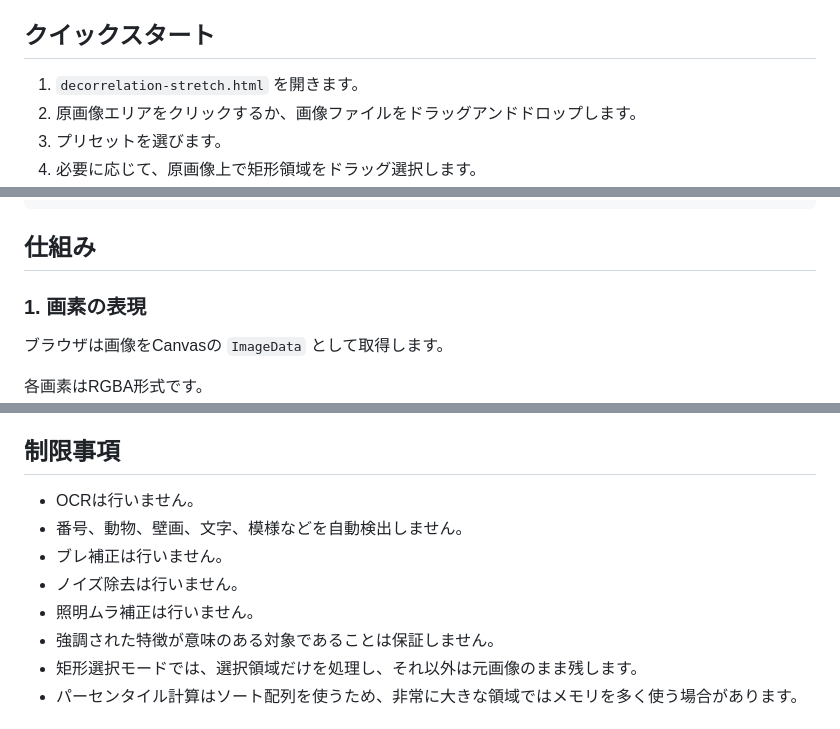
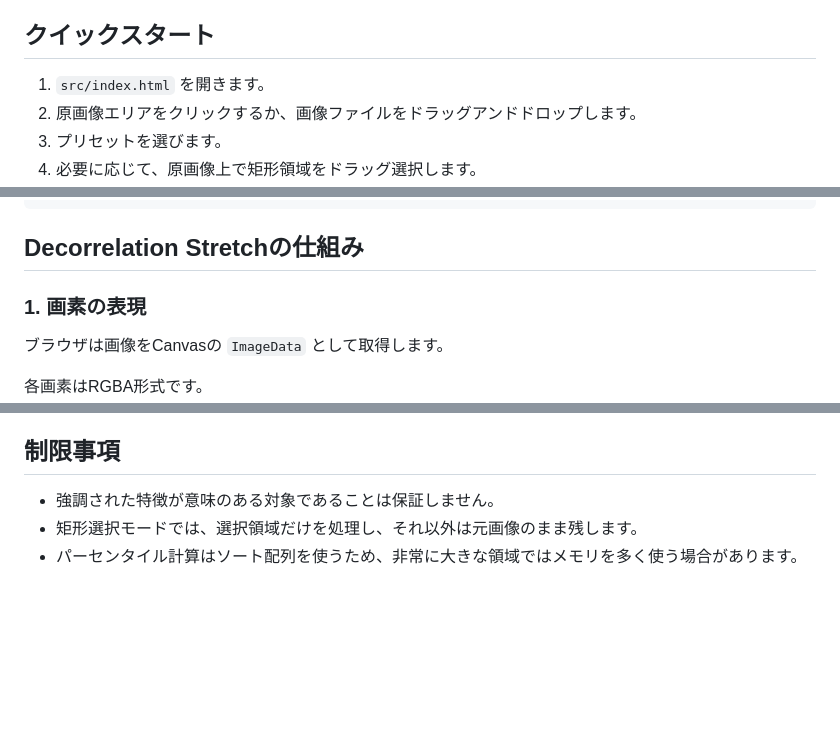
Before and after one commit to hirohitokato/DecorrelationStretch, a Markdown page: README-ja.md, 3 parts joined by grey strips. Rendered like a GitHub page; blank space fills up the shorter version.

````diff
--- a/README-ja.md
+++ b/README-ja.md
@@ -30,7 +30,7 @@ src/index.html
 
 ## クイックスタート
 
-1. `decorrelation-stretch.html` を開きます。
+1. `src/index.html` を開きます。
 2. 原画像エリアをクリックするか、画像ファイルをドラッグアンドドロップします。
 3. プリセットを選びます。
 4. 必要に応じて、原画像上で矩形領域をドラッグ選択します。
@@ -125,7 +125,7 @@ PNGは非可逆圧縮ではないため、判読補助画像の保存に向い
 }
 ```
 
-## 仕組み
+## Decorrelation Stretchの仕組み
 
 ### 1. 画素の表現
 
@@ -351,11 +351,6 @@ Decorrelation Stretchは、弱い色差を見えやすくする一方で、意
 
 ## 制限事項
 
-- OCRは行いません。
-- 番号、動物、壁画、文字、模様などを自動検出しません。
-- ブレ補正は行いません。
-- ノイズ除去は行いません。
-- 照明ムラ補正は行いません。
 - 強調された特徴が意味のある対象であることは保証しません。
 - 矩形選択モードでは、選択領域だけを処理し、それ以外は元画像のまま残します。
 - パーセンタイル計算はソート配列を使うため、非常に大きな領域ではメモリを多く使う場合があります。
````
Also changed, not shown: README.md (+2 -7 lines).
